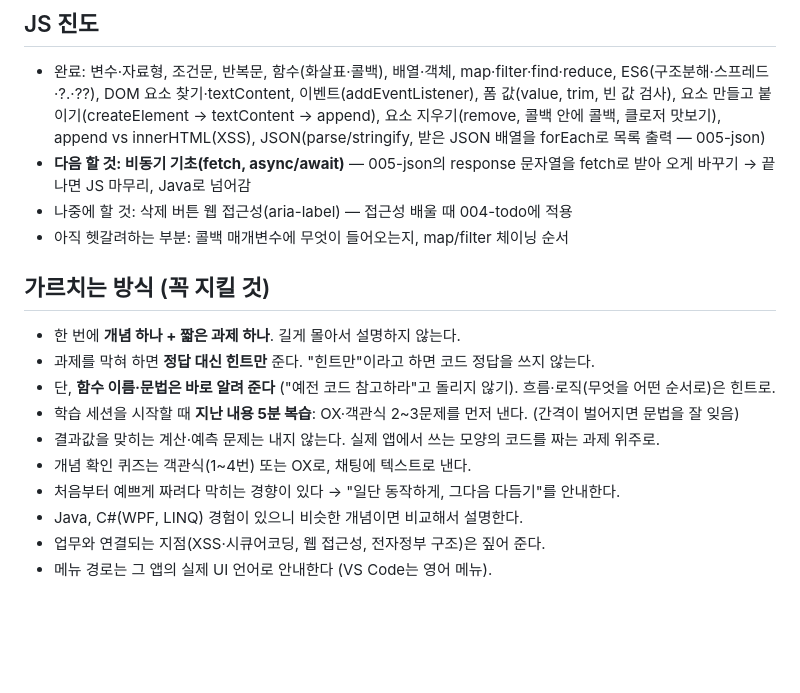
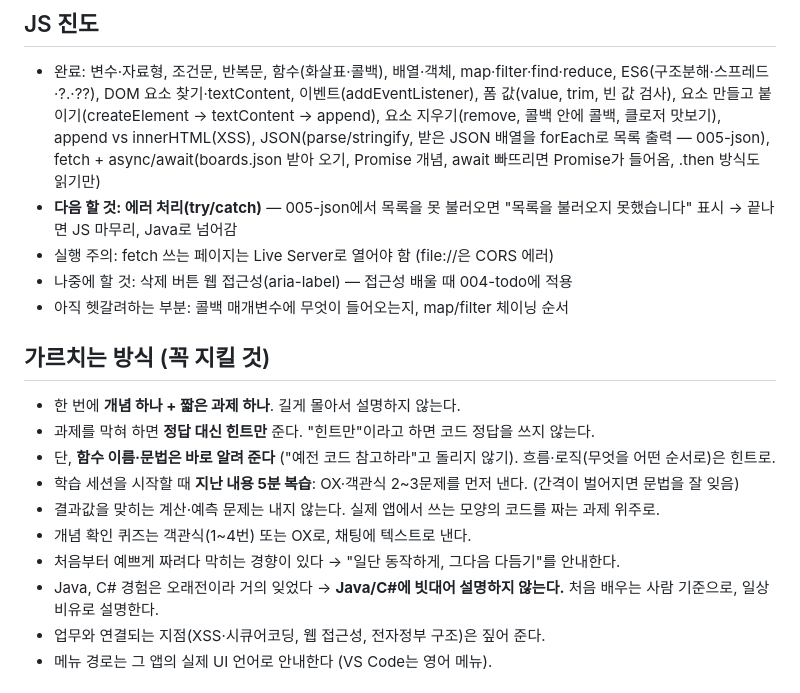
Before and after one commit to jhsongtech/my-web-tutorial, a Markdown page: CLAUDE.md, the part around the change. Rendered like a GitHub page; blank space fills up the shorter version.

Commit message:
docs: CLAUDE.md 진도 업데이트 및 Java/C# 비교 설명 제외
Co-Authored-By: Claude Opus 5.5 <noreply@anthropic.com>

```diff
--- a/CLAUDE.md
+++ b/CLAUDE.md
@@ -26,9 +26,11 @@
   ES6(구조분해·스프레드·?.·??), DOM 요소 찾기·textContent, 이벤트(addEventListener),
   폼 값(value, trim, 빈 값 검사), 요소 만들고 붙이기(createElement → textContent → append),
   요소 지우기(remove, 콜백 안에 콜백, 클로저 맛보기), append vs innerHTML(XSS),
-  JSON(parse/stringify, 받은 JSON 배열을 forEach로 목록 출력 — 005-json)
-- **다음 할 것: 비동기 기초(fetch, async/await)** — 005-json의 response 문자열을 fetch로 받아 오게 바꾸기
+  JSON(parse/stringify, 받은 JSON 배열을 forEach로 목록 출력 — 005-json),
+  fetch + async/await(boards.json 받아 오기, Promise 개념, await 빠뜨리면 Promise가 들어옴, .then 방식도 읽기만)
+- **다음 할 것: 에러 처리(try/catch)** — 005-json에서 목록을 못 불러오면 "목록을 불러오지 못했습니다" 표시
   → 끝나면 JS 마무리, Java로 넘어감
+- 실행 주의: fetch 쓰는 페이지는 Live Server로 열어야 함 (file://은 CORS 에러)
 - 나중에 할 것: 삭제 버튼 웹 접근성(aria-label) — 접근성 배울 때 004-todo에 적용
 - 아직 헷갈려하는 부분: 콜백 매개변수에 무엇이 들어오는지, map/filter 체이닝 순서
 
@@ -40,7 +42,7 @@
 - 결과값을 맞히는 계산·예측 문제는 내지 않는다. 실제 앱에서 쓰는 모양의 코드를 짜는 과제 위주로.
 - 개념 확인 퀴즈는 객관식(1~4번) 또는 OX로, 채팅에 텍스트로 낸다.
 - 처음부터 예쁘게 짜려다 막히는 경향이 있다 → "일단 동작하게, 그다음 다듬기"를 안내한다.
-- Java, C#(WPF, LINQ) 경험이 있으니 비슷한 개념이면 비교해서 설명한다.
+- Java, C# 경험은 오래전이라 거의 잊었다 → **Java/C#에 빗대어 설명하지 않는다.** 처음 배우는 사람 기준으로, 일상 비유로 설명한다.
 - 업무와 연결되는 지점(XSS·시큐어코딩, 웹 접근성, 전자정부 구조)은 짚어 준다.
 - 메뉴 경로는 그 앱의 실제 UI 언어로 안내한다 (VS Code는 영어 메뉴).
 
```
